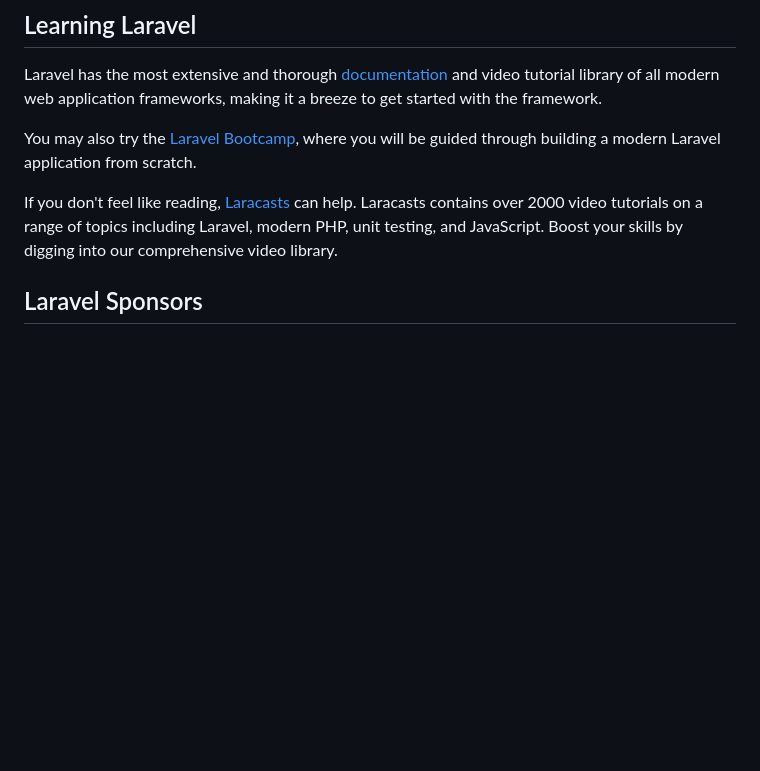
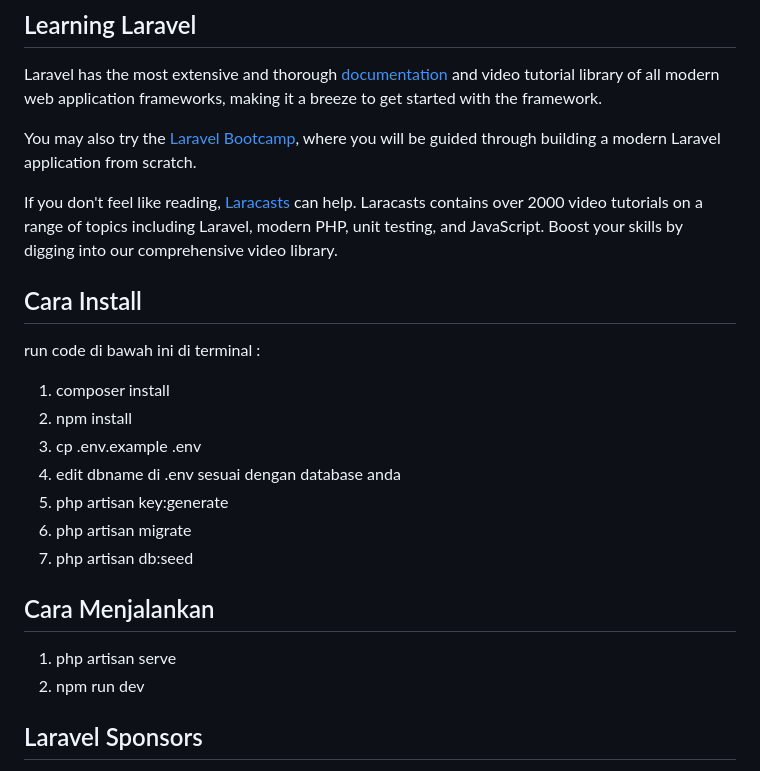
Before and after one commit to Jarbud/inlislite, a Markdown page: README.md, the part around the change. Drawn GitHub-style; blank space fills up the shorter version.

```diff
--- a/README.md
+++ b/README.md
@@ -31,6 +31,20 @@ Laravel has the most extensive and thorough [documentation](https://laravel.com/
 You may also try the [Laravel Bootcamp](https://bootcamp.laravel.com), where you will be guided through building a modern Laravel application from scratch.
 
 If you don't feel like reading, [Laracasts](https://laracasts.com) can help. Laracasts contains over 2000 video tutorials on a range of topics including Laravel, modern PHP, unit testing, and JavaScript. Boost your skills by digging into our comprehensive video library.
+
+## Cara Install
+run code di bawah ini di terminal :
+1. composer install
+2. npm install
+3. cp .env.example .env
+4. edit dbname di .env sesuai dengan database anda
+5. php artisan key:generate
+6. php artisan migrate
+7. php artisan db:seed
+
+## Cara Menjalankan
+1. php artisan serve
+2. npm run dev
 
 ## Laravel Sponsors
 
```
